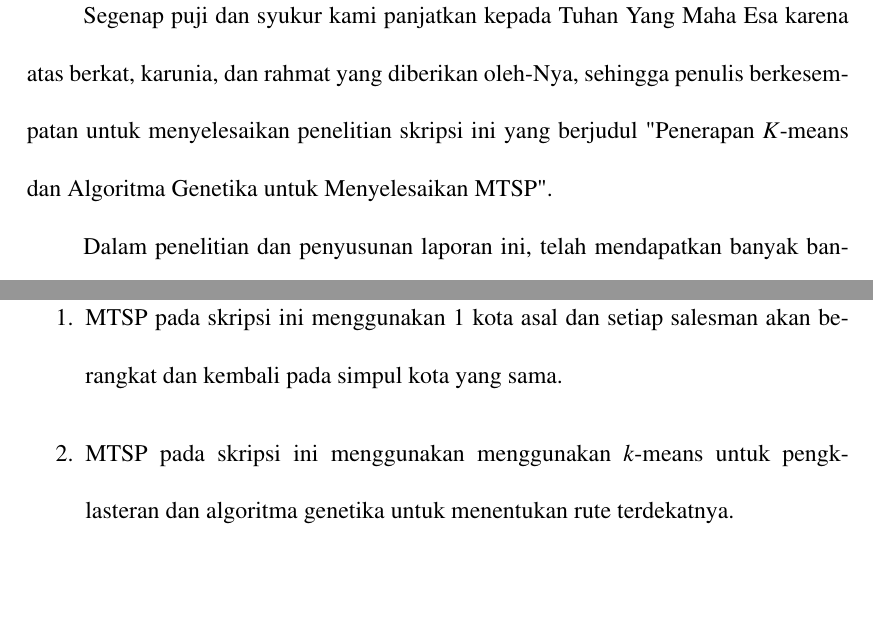
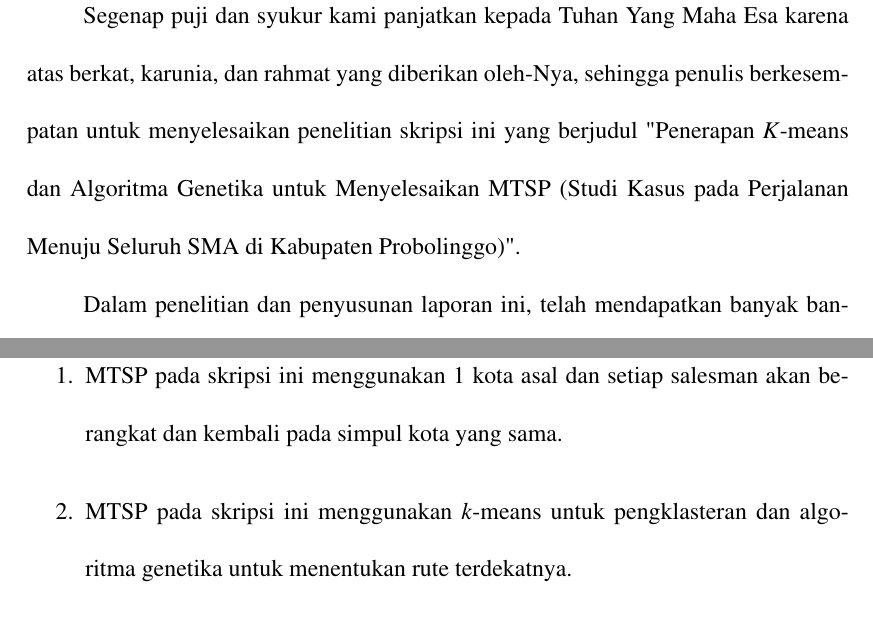
Before and after one commit to faiznailun/Skripsi-Latex, a LaTeX book (main.tex, which reads batasan masalah.tex, kata pengantar.tex): two parts of pages 4 and 13 of 32, joined at a grey line, cut so that both start at the same text, the shorter picture padded with empty space. Compiled offline with pdfLaTeX.

Commit message:
26/05//22
23.21

```diff
--- a/batasan masalah.tex
+++ b/batasan masalah.tex
@@ -4,7 +4,7 @@ Berdasarkan latar belakang penelitian dan tujuan penelitian, batasan masalah dal
 
 \begin{enumerate}
 	\item MTSP pada skripsi ini menggunakan 1 kota asal dan setiap salesman akan berangkat dan kembali pada simpul kota yang sama.
-	\item MTSP pada skripsi ini menggunakan menggunakan $k$-means untuk pengklasteran dan algoritma genetika untuk menentukan rute terdekatnya.
+	\item MTSP pada skripsi ini menggunakan $k$-means untuk pengklasteran dan algoritma genetika untuk menentukan rute terdekatnya.
 	\item Banyak titik tujuan selalu lebih besar dari setiap salesman.
 	\item Titik tujuan merupakan seluruh SMA di Kabupaten Probolinggo baik negeri maupun swasta.
 	\item Setiap titik tujuan diasumsikan selalu terhubung dan berjalan lurus
--- a/kata pengantar.tex
+++ b/kata pengantar.tex
@@ -3,7 +3,7 @@
 
 \chapter*{KATA PENGANTAR}
 
-Segenap puji dan syukur kami panjatkan kepada Tuhan Yang Maha Esa karena atas berkat, karunia, dan rahmat yang diberikan oleh-Nya, sehingga penulis berkesempatan untuk menyelesaikan penelitian skripsi ini yang berjudul "Penerapan $K$-means dan Algoritma Genetika untuk Menyelesaikan MTSP".
+Segenap puji dan syukur kami panjatkan kepada Tuhan Yang Maha Esa karena atas berkat, karunia, dan rahmat yang diberikan oleh-Nya, sehingga penulis berkesempatan untuk menyelesaikan penelitian skripsi ini yang berjudul "Penerapan $K$-means dan Algoritma Genetika untuk Menyelesaikan MTSP (Studi Kasus pada Perjalanan Menuju Seluruh SMA di Kabupaten Probolinggo)".
 
 Dalam penelitian dan penyusunan laporan ini, telah mendapatkan banyak bantuan, dukungan, bimbingan, serta do'a yang sangat berharga sehingga penulisan skripsi ini dapat berjalan sesuai dengan waktu yang telah ditentukan.
 Oleh karena itu kami ingin mengucapkan terima kasih yang sebesar-besarnya kepada pihak yang telah memberikan dukungan dan membantu selama penyusunan skripsi ini.
```
Also changed, not shown: main.tex (+1 -1 lines), dasar teori.tex (renamed from kajian pustaka.tex), main.pdf.
